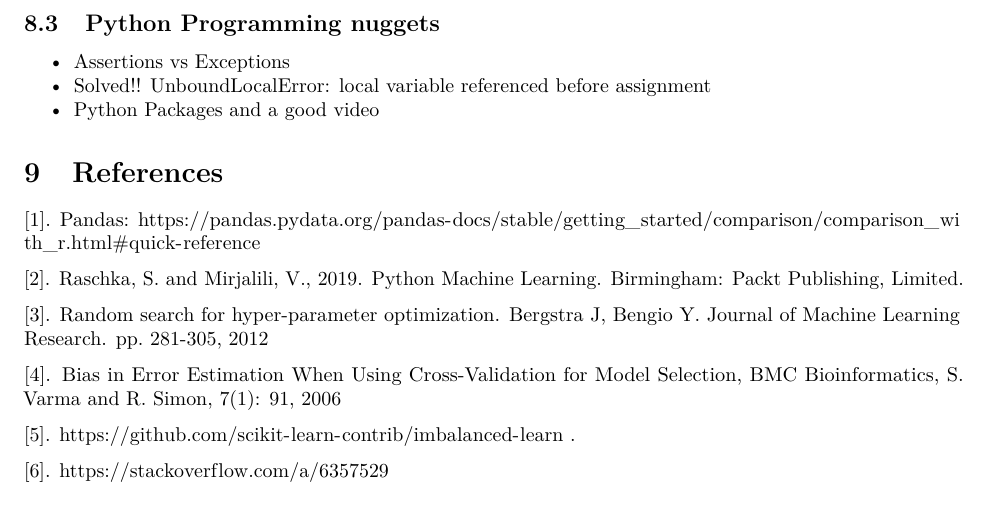
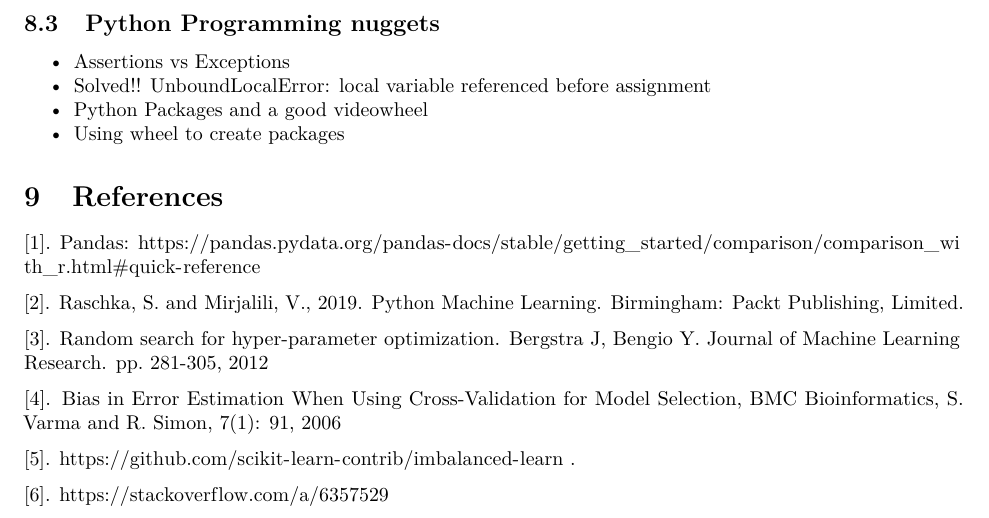
Before and after one commit to leouchoa/R2python, an R Markdown document (R_to_python.Rmd): part of page 13 of 13, cut so that both start at the same text. Rendered offline with R 4.5, knitr and Pandoc, then LaTeX, with nearby package versions; some code elsewhere in the file could not run offline.

Commit message:
Update R_to_python.Rmd

```diff
--- a/R_to_python.Rmd
+++ b/R_to_python.Rmd
@@ -638,7 +638,8 @@ loaded_object = joblib.load(filename)
 
 - [Assertions vs Exceptions](https://stefan.sofa-rockers.org/2018/04/16/assertions-and-exceptions/)
 - [Solved!! UnboundLocalError: local variable referenced before assignment](https://careerkarma.com/blog/python-local-variable-referenced-before-assignment/)
-- [Python Packages](https://python-packaging-tutorial.readthedocs.io/en/latest/setup_py.html) and a [good video](https://www.youtube.com/watch?v=wCGsLqHOT2I)
+- [Python Packages](https://python-packaging-tutorial.readthedocs.io/en/latest/setup_py.html) and a [good video](https://www.youtube.com/watch?v=wCGsLqHOT2I)wheel
+- [Using wheel to create packages](https://hynek.me/articles/sharing-your-labor-of-love-pypi-quick-and-dirty/)
 
 \section{References}
 
```
